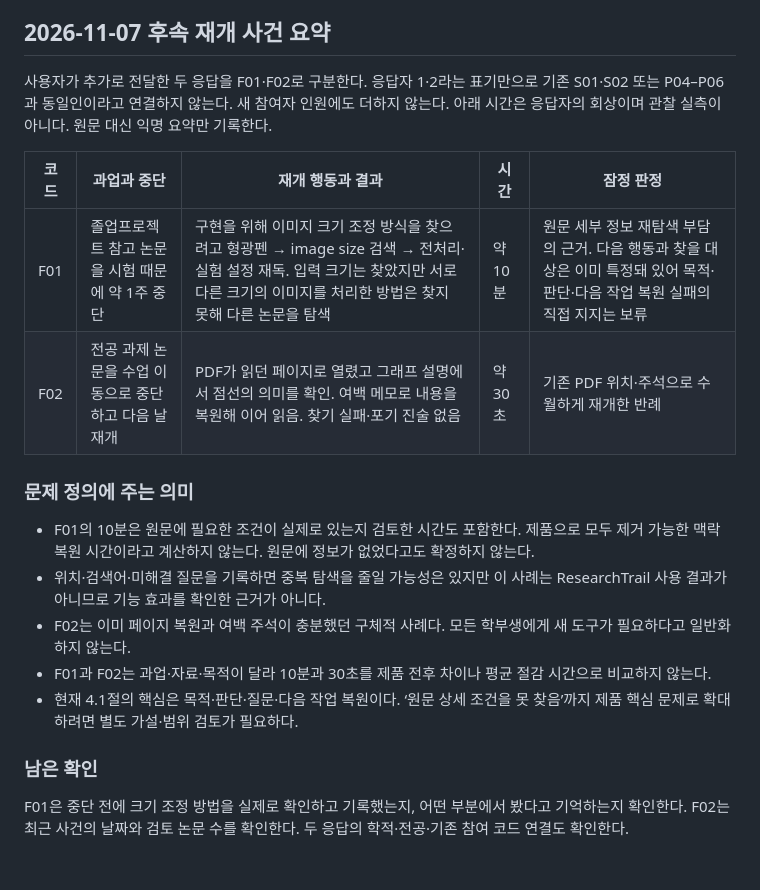
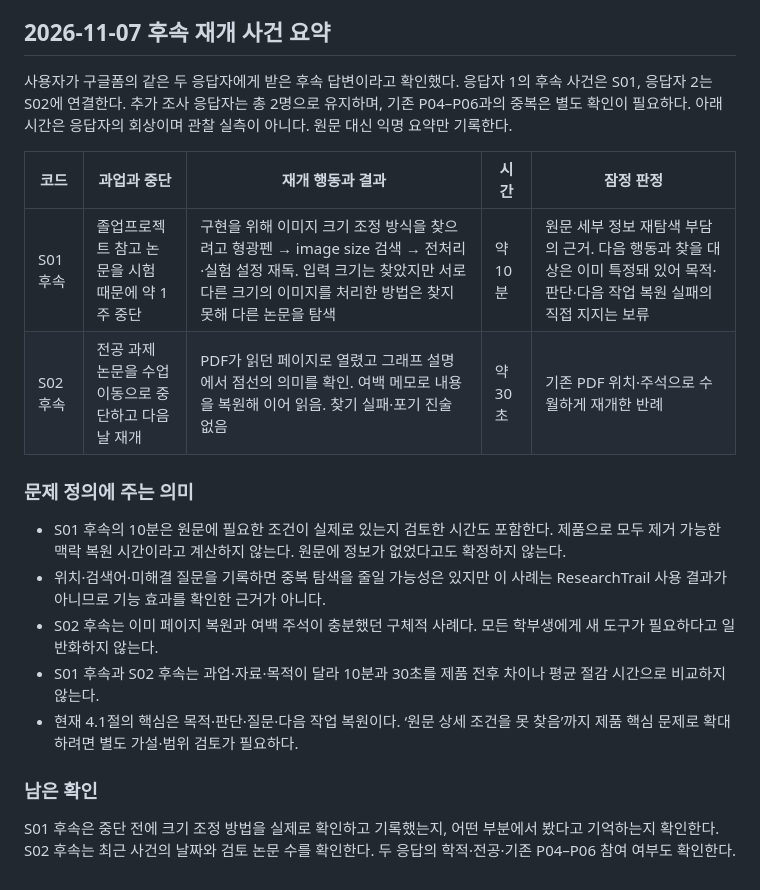
Before and after one commit to heon0109-k/ResearchTrail, a Markdown page: docs/research/survey_2026-11-05.md, the part around the change. Rendered like a GitHub page.

Commit message:
Link follow-up answers to existing survey participants

```diff
--- a/docs/research/survey_2026-11-05.md
+++ b/docs/research/survey_2026-11-05.md
@@ -26,21 +26,21 @@
 
 ## 2026-11-07 후속 재개 사건 요약
 
-사용자가 추가로 전달한 두 응답을 F01·F02로 구분한다. 응답자 1·2라는 표기만으로 기존 S01·S02 또는 P04–P06과 동일인이라고 연결하지 않는다. 새 참여자 인원에도 더하지 않는다. 아래 시간은 응답자의 회상이며 관찰 실측이 아니다. 원문 대신 익명 요약만 기록한다.
+사용자가 구글폼의 같은 두 응답자에게 받은 후속 답변이라고 확인했다. 응답자 1의 후속 사건은 S01, 응답자 2는 S02에 연결한다. 추가 조사 응답자는 총 2명으로 유지하며, 기존 P04–P06과의 중복은 별도 확인이 필요하다. 아래 시간은 응답자의 회상이며 관찰 실측이 아니다. 원문 대신 익명 요약만 기록한다.
 
 | 코드 | 과업과 중단 | 재개 행동과 결과 | 시간 | 잠정 판정 |
 |---|---|---|---|---|
-| F01 | 졸업프로젝트 참고 논문을 시험 때문에 약 1주 중단 | 구현을 위해 이미지 크기 조정 방식을 찾으려고 형광펜 → image size 검색 → 전처리·실험 설정 재독. 입력 크기는 찾았지만 서로 다른 크기의 이미지를 처리한 방법은 찾지 못해 다른 논문을 탐색 | 약 10분 | 원문 세부 정보 재탐색 부담의 근거. 다음 행동과 찾을 대상은 이미 특정돼 있어 목적·판단·다음 작업 복원 실패의 직접 지지는 보류 |
-| F02 | 전공 과제 논문을 수업 이동으로 중단하고 다음 날 재개 | PDF가 읽던 페이지로 열렸고 그래프 설명에서 점선의 의미를 확인. 여백 메모로 내용을 복원해 이어 읽음. 찾기 실패·포기 진술 없음 | 약 30초 | 기존 PDF 위치·주석으로 수월하게 재개한 반례 |
+| S01 후속 | 졸업프로젝트 참고 논문을 시험 때문에 약 1주 중단 | 구현을 위해 이미지 크기 조정 방식을 찾으려고 형광펜 → image size 검색 → 전처리·실험 설정 재독. 입력 크기는 찾았지만 서로 다른 크기의 이미지를 처리한 방법은 찾지 못해 다른 논문을 탐색 | 약 10분 | 원문 세부 정보 재탐색 부담의 근거. 다음 행동과 찾을 대상은 이미 특정돼 있어 목적·판단·다음 작업 복원 실패의 직접 지지는 보류 |
+| S02 후속 | 전공 과제 논문을 수업 이동으로 중단하고 다음 날 재개 | PDF가 읽던 페이지로 열렸고 그래프 설명에서 점선의 의미를 확인. 여백 메모로 내용을 복원해 이어 읽음. 찾기 실패·포기 진술 없음 | 약 30초 | 기존 PDF 위치·주석으로 수월하게 재개한 반례 |
 
 ### 문제 정의에 주는 의미
 
-- F01의 10분은 원문에 필요한 조건이 실제로 있는지 검토한 시간도 포함한다. 제품으로 모두 제거 가능한 맥락 복원 시간이라고 계산하지 않는다. 원문에 정보가 없었다고도 확정하지 않는다.
+- S01 후속의 10분은 원문에 필요한 조건이 실제로 있는지 검토한 시간도 포함한다. 제품으로 모두 제거 가능한 맥락 복원 시간이라고 계산하지 않는다. 원문에 정보가 없었다고도 확정하지 않는다.
 - 위치·검색어·미해결 질문을 기록하면 중복 탐색을 줄일 가능성은 있지만 이 사례는 ResearchTrail 사용 결과가 아니므로 기능 효과를 확인한 근거가 아니다.
-- F02는 이미 페이지 복원과 여백 주석이 충분했던 구체적 사례다. 모든 학부생에게 새 도구가 필요하다고 일반화하지 않는다.
-- F01과 F02는 과업·자료·목적이 달라 10분과 30초를 제품 전후 차이나 평균 절감 시간으로 비교하지 않는다.
+- S02 후속는 이미 페이지 복원과 여백 주석이 충분했던 구체적 사례다. 모든 학부생에게 새 도구가 필요하다고 일반화하지 않는다.
+- S01 후속과 S02 후속는 과업·자료·목적이 달라 10분과 30초를 제품 전후 차이나 평균 절감 시간으로 비교하지 않는다.
 - 현재 4.1절의 핵심은 목적·판단·질문·다음 작업 복원이다. ‘원문 상세 조건을 못 찾음’까지 제품 핵심 문제로 확대하려면 별도 가설·범위 검토가 필요하다.
 
 ### 남은 확인
 
-F01은 중단 전에 크기 조정 방법을 실제로 확인하고 기록했는지, 어떤 부분에서 봤다고 기억하는지 확인한다. F02는 최근 사건의 날짜와 검토 논문 수를 확인한다. 두 응답의 학적·전공·기존 참여 코드 연결도 확인한다.
+S01 후속은 중단 전에 크기 조정 방법을 실제로 확인하고 기록했는지, 어떤 부분에서 봤다고 기억하는지 확인한다. S02 후속는 최근 사건의 날짜와 검토 논문 수를 확인한다. 두 응답의 학적·전공·기존 P04–P06 참여 여부도 확인한다.
```
Also changed, not shown: docs/PROBLEM.md (+1 -1 lines), docs/research/midterm_followup_2026-11-07.md (+1 -1 lines).
